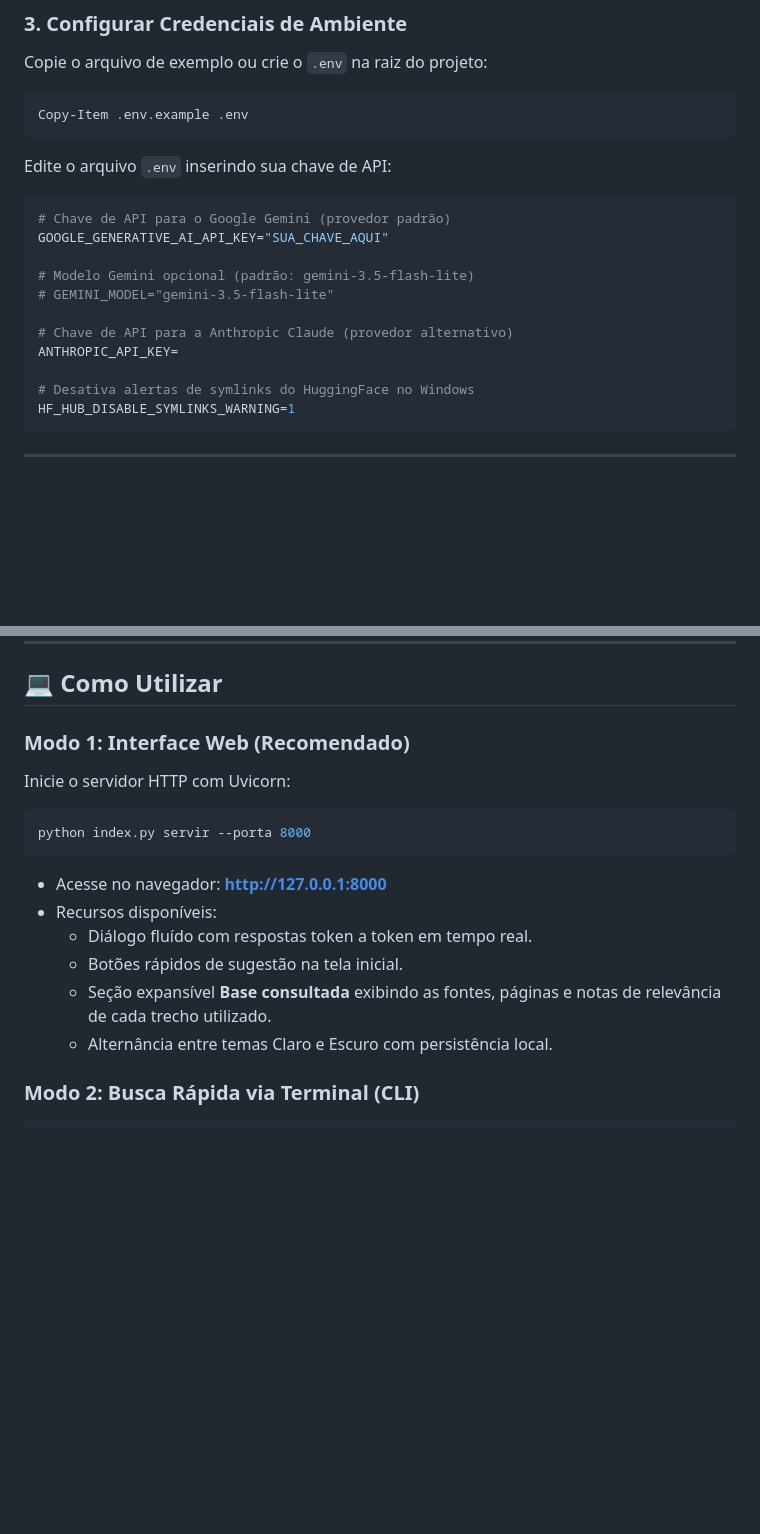
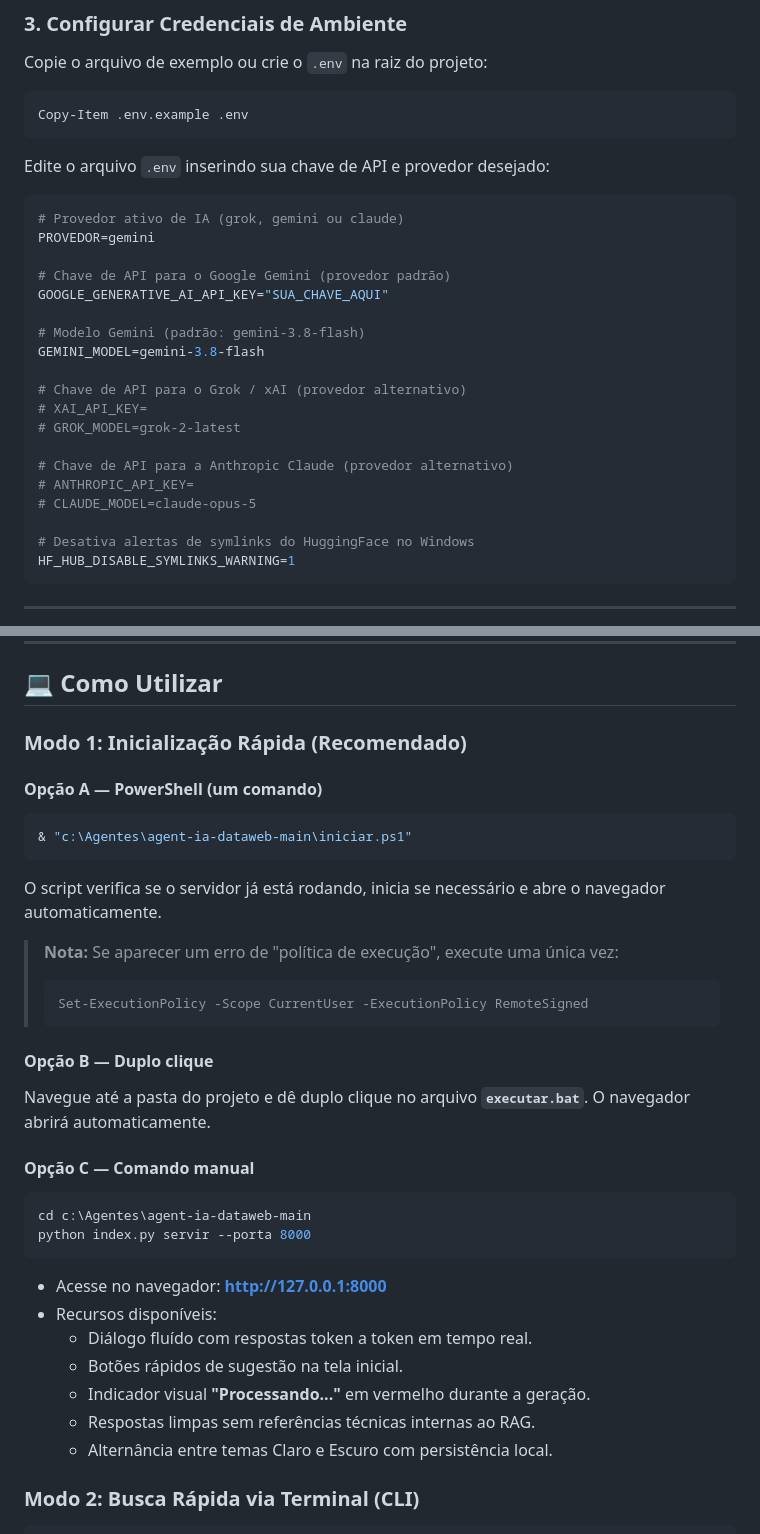
Before and after one commit to Carlos566487/agent-ia-dataweb, a Markdown page: README.md, 2 parts joined by grey strips. Drawn GitHub-style; blank space fills up the shorter version.

Commit message:
docs: atualizar README com Gemini 3.8 Flash, multi-provedor, interface limpa, indicador Processando e scripts de inicializacao

````diff
--- a/README.md
+++ b/README.md
@@ -63,17 +68,25 @@ Copie o arquivo de exemplo ou crie o `.env` na raiz do projeto:
 Copy-Item .env.example .env
 ```
 
-Edite o arquivo `.env` inserindo sua chave de API:
+Edite o arquivo `.env` inserindo sua chave de API e provedor desejado:
 
 ```env
+# Provedor ativo de IA (grok, gemini ou claude)
+PROVEDOR=gemini
+
 # Chave de API para o Google Gemini (provedor padrão)
 GOOGLE_GENERATIVE_AI_API_KEY="SUA_CHAVE_AQUI"
 
-# Modelo Gemini opcional (padrão: gemini-3.5-flash-lite)
-# GEMINI_MODEL="gemini-3.5-flash-lite"
+# Modelo Gemini (padrão: gemini-3.8-flash)
+GEMINI_MODEL=gemini-3.8-flash
+
+# Chave de API para o Grok / xAI (provedor alternativo)
+# XAI_API_KEY=
+# GROK_MODEL=grok-2-latest
 
 # Chave de API para a Anthropic Claude (provedor alternativo)
-ANTHROPIC_API_KEY=
+# ANTHROPIC_API_KEY=
+# CLAUDE_MODEL=claude-opus-5
 
 # Desativa alertas de symlinks do HuggingFace no Windows
 HF_HUB_DISABLE_SYMLINKS_WARNING=1
@@ -100,11 +113,29 @@ Saída esperada:
 
 ## 💻 Como Utilizar
 
-### Modo 1: Interface Web (Recomendado)
+### Modo 1: Inicialização Rápida (Recomendado)
 
-Inicie o servidor HTTP com Uvicorn:
+#### Opção A — PowerShell (um comando)
 
 ```powershell
+& "c:\Agentes\agent-ia-dataweb-main\iniciar.ps1"
+```
+
+O script verifica se o servidor já está rodando, inicia se necessário e abre o navegador automaticamente.
+
+> **Nota:** Se aparecer um erro de "política de execução", execute uma única vez:
+> ```powershell
+> Set-ExecutionPolicy -Scope CurrentUser -ExecutionPolicy RemoteSigned
+> ```
+
+#### Opção B — Duplo clique
+
+Navegue até a pasta do projeto e dê duplo clique no arquivo **`executar.bat`**. O navegador abrirá automaticamente.
+
+#### Opção C — Comando manual
+
+```powershell
+cd c:\Agentes\agent-ia-dataweb-main
 python index.py servir --porta 8000
 ```
 
@@ -112,7 +143,8 @@ python index.py servir --porta 8000
 * Recursos disponíveis:
   * Diálogo fluído com respostas token a token em tempo real.
   * Botões rápidos de sugestão na tela inicial.
-  * Seção expansível **Base consultada** exibindo as fontes, páginas e notas de relevância de cada trecho utilizado.
+  * Indicador visual **"Processando..."** em vermelho durante a geração.
+  * Respostas limpas sem referências técnicas internas ao RAG.
   * Alternância entre temas Claro e Escuro com persistência local.
 
 ### Modo 2: Busca Rápida via Terminal (CLI)
````
Also changed, not shown: other parts of README.md (+18 -6 lines).
